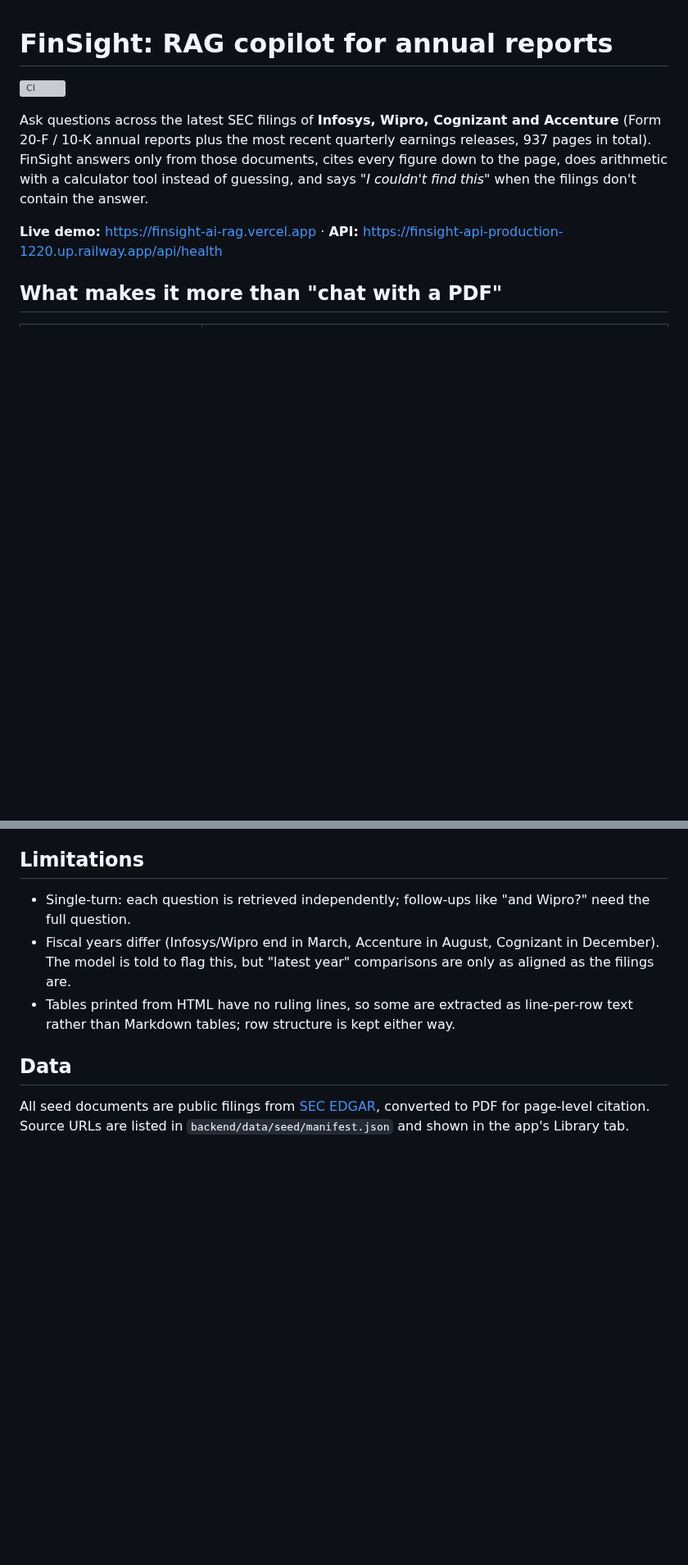
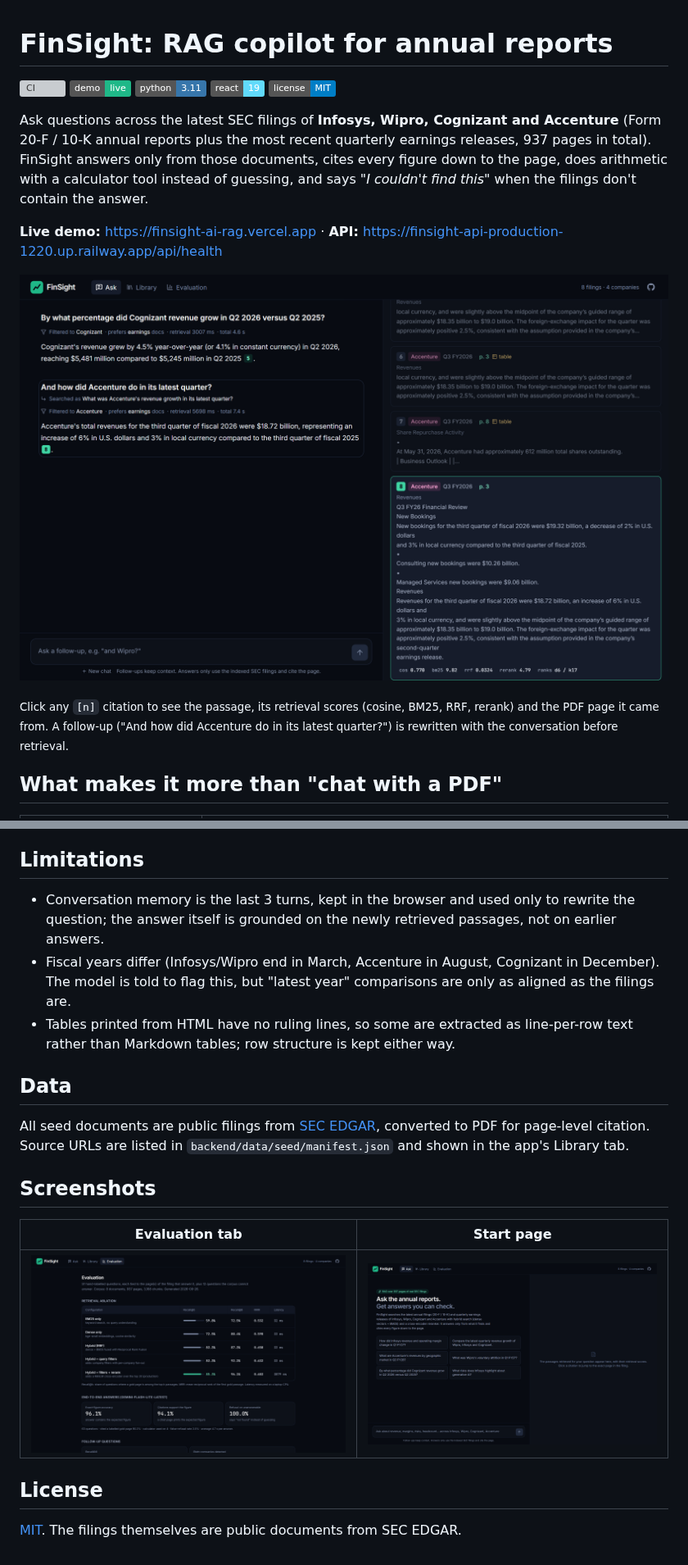
Before and after one commit to rahuldabola/finsight-rag, a Markdown page: README.md, 2 parts joined by grey strips. Shown at 82% size. Rendered like a GitHub page; pictures changed too: docs/evaluation.png (added), docs/followup.png (added), docs/home.png (added); badges without logos; blank space fills up the shorter version; grey boxes are pictures that could not be loaded.

Commit message:
README: screenshots, follow-up results, API reference, MIT license
Co-Authored-By: Claude Opus 5.5 <noreply@anthropic.com>

```diff
--- a/README.md
+++ b/README.md
@@ -1,6 +1,10 @@
 # FinSight: RAG copilot for annual reports
 
 [![CI](https://github.com/rahuldabola/finsight-rag/actions/workflows/ci.yml/badge.svg)](https://github.com/rahuldabola/finsight-rag/actions/workflows/ci.yml)
+[![Live demo](https://img.shields.io/badge/demo-live-1fb888)](https://finsight-ai-rag.vercel.app)
+![Python](https://img.shields.io/badge/python-3.11-3776ab)
+![React](https://img.shields.io/badge/react-19-61dafb)
+[![License: MIT](https://img.shields.io/badge/license-MIT-blue)](LICENSE)
 
 Ask questions across the latest SEC filings of **Infosys, Wipro, Cognizant and Accenture** (Form 20-F / 10-K annual
 reports plus the most recent quarterly earnings releases, 937 pages in total). FinSight answers only from those
@@ -8,6 +12,11 @@ documents, cites every figure down to the page, does arithmetic with a calculato
 *"I couldn't find this"* when the filings don't contain the answer.
 
 **Live demo:** https://finsight-ai-rag.vercel.app · **API:** https://finsight-api-production-1220.up.railway.app/api/health
+
+![A calculated answer with a page citation, then a follow-up that is rewritten into a standalone question](docs/followup.png)
+
+<sub>Click any <code>[n]</code> citation to see the passage, its retrieval scores (cosine, BM25, RRF, rerank) and the PDF page it came from.
+A follow-up ("And how did Accenture do in its latest quarter?") is rewritten with the conversation before retrieval.</sub>
 
 ## What makes it more than "chat with a PDF"
 
@@ -176,7 +218,8 @@ Every push to `main` goes through three independent pipelines:
 
 ## Limitations
 
-- Single-turn: each question is retrieved independently; follow-ups like "and Wipro?" need the full question.
+- Conversation memory is the last 3 turns, kept in the browser and used only to rewrite the question; the answer
+  itself is grounded on the newly retrieved passages, not on earlier answers.
 - Fiscal years differ (Infosys/Wipro end in March, Accenture in August, Cognizant in December). The model is told to
   flag this, but "latest year" comparisons are only as aligned as the filings are.
 - Tables printed from HTML have no ruling lines, so some are extracted as line-per-row text rather than Markdown
@@ -186,3 +229,13 @@ Every push to `main` goes through three independent pipelines:
 
 All seed documents are public filings from [SEC EDGAR](https://www.sec.gov/edgar), converted to PDF for page-level
 citation. Source URLs are listed in `backend/data/seed/manifest.json` and shown in the app's Library tab.
+
+## Screenshots
+
+| Evaluation tab | Start page |
+|---|---|
+| ![Evaluation tab with the retrieval ablation and answer metrics](docs/evaluation.png) | ![Start page with example questions](docs/home.png) |
+
+## License
+
+[MIT](LICENSE). The filings themselves are public documents from SEC EDGAR.
```
Also changed, not shown: other parts of README.md (+42 -9 lines), 1 other file.
